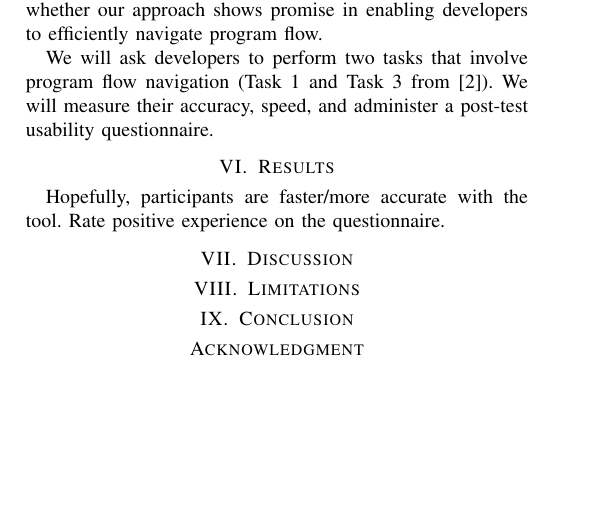
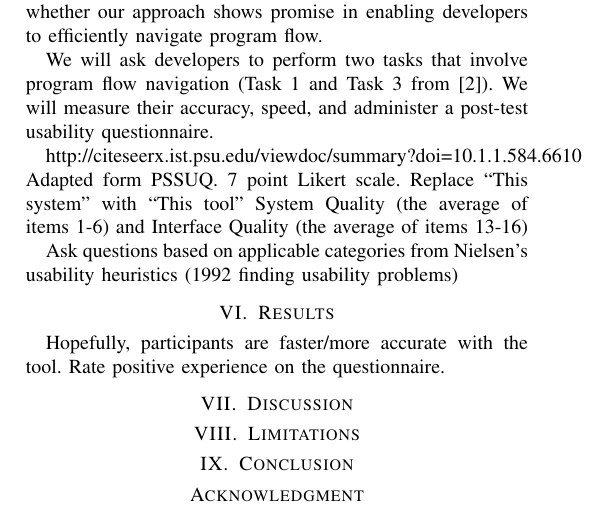
Before and after one commit to DeveloperLiberationFront/Program-Navigation-Plugin, a LaTeX paper (progNav Paper/progNav Paper.tex): part of page 2 of 2, cut so that both start at the same text, the shorter picture padded with empty space. Compiled offline with pdfLaTeX; a missing font is replaced by an installed copy or a similar font; a LaTeX package or settings file that is missing is left out.

Commit message:
Notes for methodology

```diff
--- a/progNav Paper/progNav Paper.tex
+++ b/progNav Paper/progNav Paper.tex
@@ -115,6 +115,11 @@ Our goals are to get some initial feedback on the usability of our tool and eval
 We will ask developers to perform two tasks that involve program flow navigation (Task 1 and Task 3 from \cite{Smith2015}).
 We will measure their accuracy, speed, and administer a post-test usability questionnaire.
 
+http://citeseerx.ist.psu.edu/viewdoc/summary?doi=10.1.1.584.6610
+Adapted form PSSUQ. 7 point Likert scale. Replace “This system” with “This tool”
+System Quality (the average of items 1-6) and Interface Quality (the average of items 13-16)
+
+Ask questions based on applicable categories from Nielsen’s usability heuristics (1992 finding usability problems)
 \section{Results}
 Hopefully, participants are faster/more accurate with the tool. Rate positive experience on the questionnaire.
 
```
